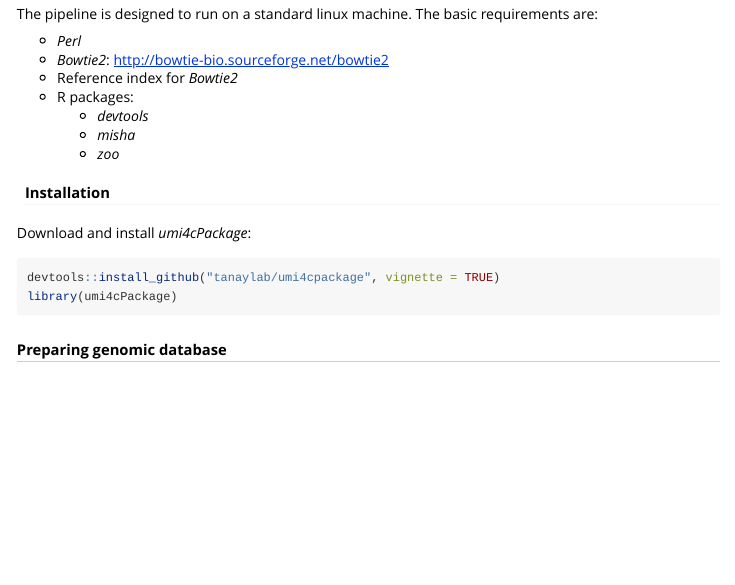
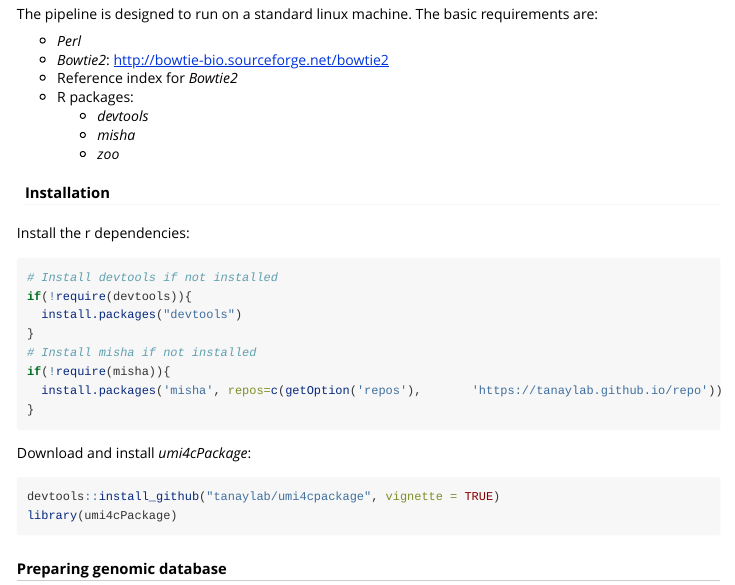
Before and after one commit to tanaylab/umi4cpackage, an R Markdown document (vignettes/umi4c-usage.Rmd): the page in a window 1100 px wide, from 560 px down. Rendered offline with R 4.5, knitr and Pandoc, with nearby package versions.

Commit message:
add how to install dependencies on vignette

````diff
--- a/vignettes/umi4c-usage.Rmd
+++ b/vignettes/umi4c-usage.Rmd
@@ -37,6 +37,17 @@ The pipeline is designed to run on a standard linux machine. The basic requireme
 
 
 #### Installation
+Install the r dependencies:
+```{r, eval=FALSE}
+# Install devtools if not installed
+if(!require(devtools)){
+  install.packages("devtools")
+}
+# Install misha if not installed
+if(!require(misha)){
+  install.packages('misha', repos=c(getOption('repos'),       'https://tanaylab.github.io/repo'))
+}
+```
 Download and install _umi4cPackage_:
 ```{r, eval=FALSE}
 devtools::install_github("tanaylab/umi4cpackage", vignette = TRUE)
````
